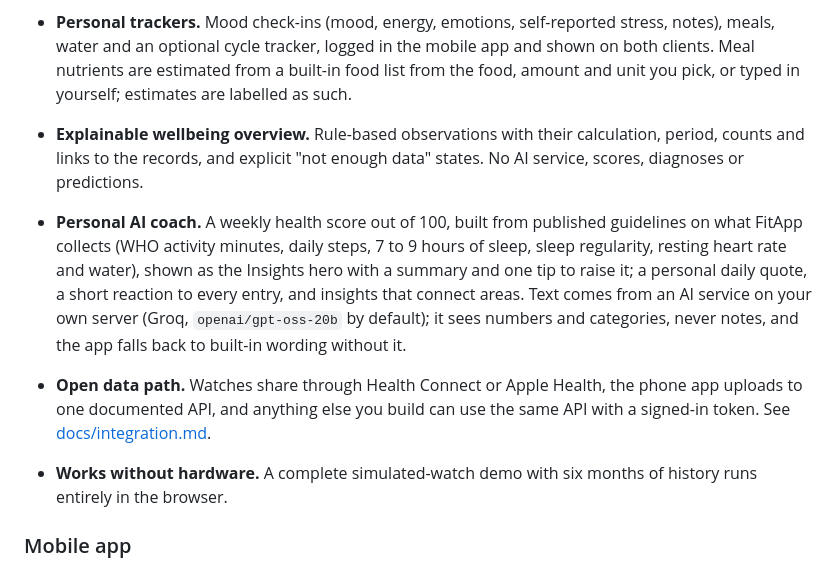
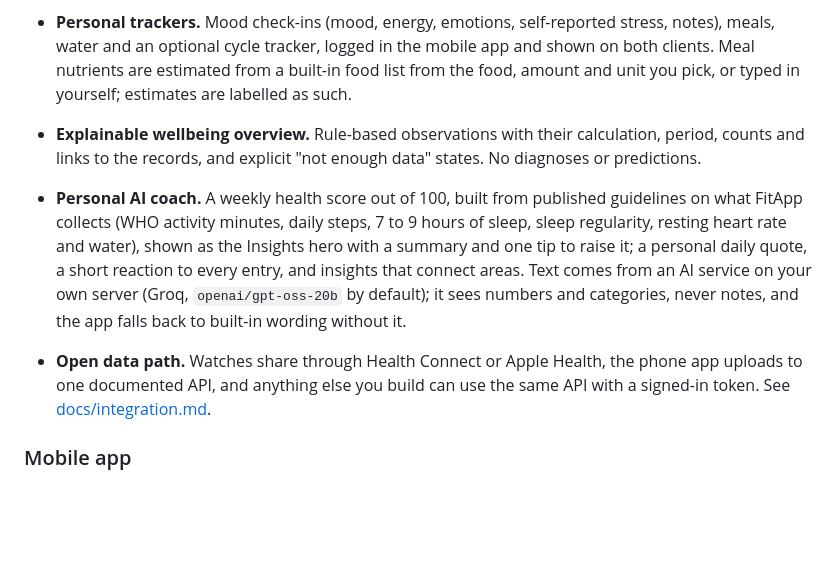
Before and after one commit to tanximsiam/fitapp, a Markdown page: README.md, the part around one of its changes. Drawn GitHub-style; blank space fills up the shorter version.

Commit message:
README: CI badge; drop the demo bullet from features

```diff
--- a/README.md
+++ b/README.md
@@ -11,10 +13,9 @@ FitApp brings the activity, sleep and heart-rate data recorded by a wearable tog
 
 - **Watch first.** A dashboard overview (today's goals as donuts, a month calendar, your journal and a widget per measurement), Activity (steps, distance, active energy, workouts), Sleep (duration, schedule, stages), Heart rate (latest reading, daily readings, resting trend), Stress (watch estimate, 0–100 with zones), Blood oxygen (overnight SpO₂), Skin temperature (nightly deviation from baseline) and a Watch & sync page with device, capabilities and freshness.
 - **Personal trackers.** Mood check-ins (mood, energy, emotions, self-reported stress, notes), meals, water and an optional cycle tracker, logged in the mobile app and shown on both clients. Meal nutrients are estimated from a built-in food list from the food, amount and unit you pick, or typed in yourself; estimates are labelled as such.
-- **Explainable wellbeing overview.** Rule-based observations with their calculation, period, counts and links to the records, and explicit "not enough data" states. No AI service, scores, diagnoses or predictions.
+- **Explainable wellbeing overview.** Rule-based observations with their calculation, period, counts and links to the records, and explicit "not enough data" states. No diagnoses or predictions.
 - **Personal AI coach.** A weekly health score out of 100, built from published guidelines on what FitApp collects (WHO activity minutes, daily steps, 7 to 9 hours of sleep, sleep regularity, resting heart rate and water), shown as the Insights hero with a summary and one tip to raise it; a personal daily quote, a short reaction to every entry, and insights that connect areas. Text comes from an AI service on your own server (Groq, `openai/gpt-oss-20b` by default); it sees numbers and categories, never notes, and the app falls back to built-in wording without it.
 - **Open data path.** Watches share through Health Connect or Apple Health, the phone app uploads to one documented API, and anything else you build can use the same API with a signed-in token. See [docs/integration.md](docs/integration.md).
-- **Works without hardware.** A complete simulated-watch demo with six months of history runs entirely in the browser.
 
 ### Mobile app
 
```
Also changed, not shown: other parts of README.md (+2 -0 lines).
